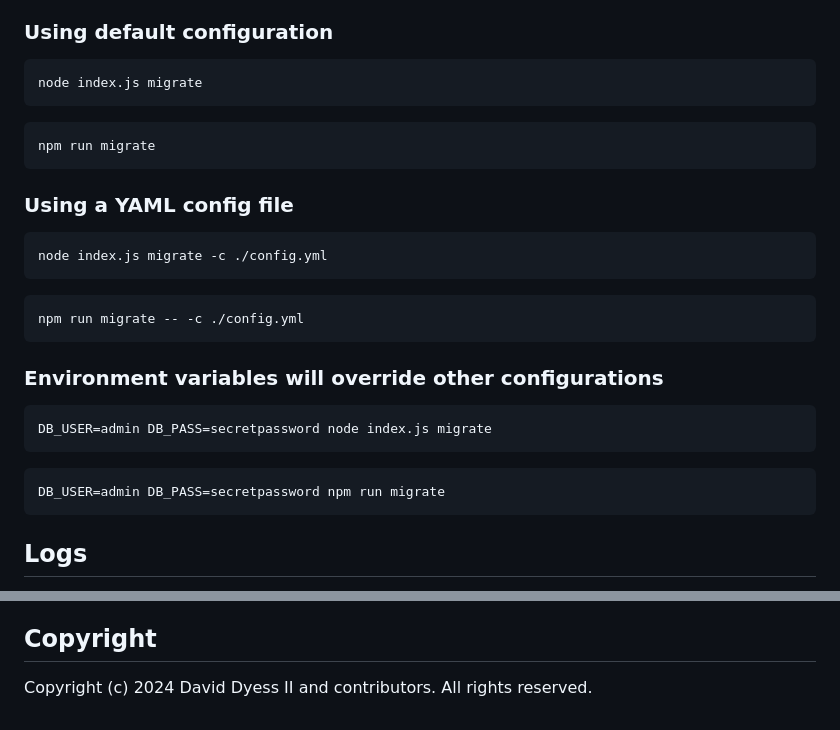
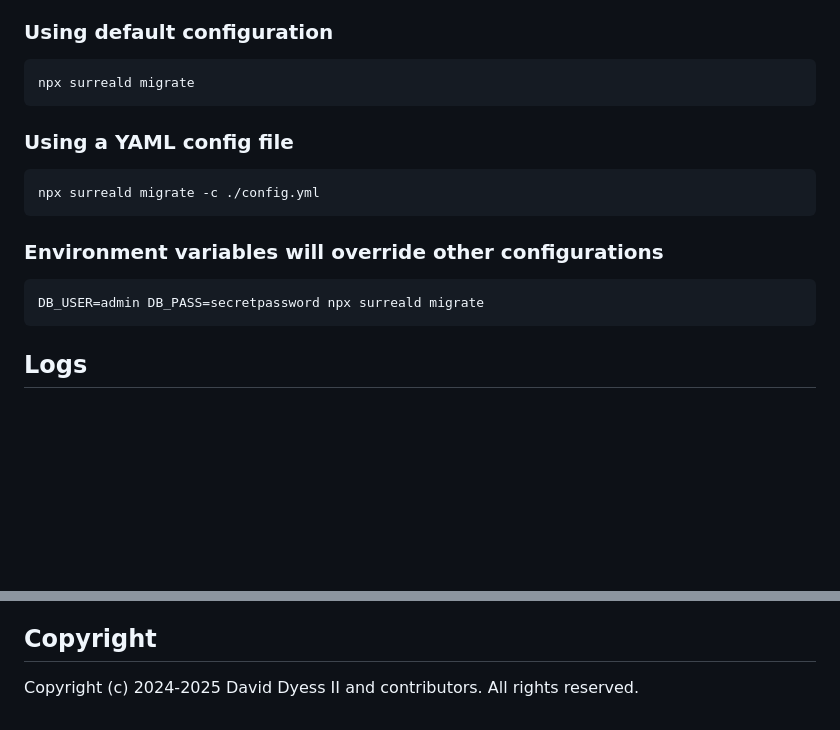
Before and after one commit to daviddyess/surrealigrate, a Markdown page: README.md, 2 parts joined by grey strips. Rendered like a GitHub page; blank space fills up the shorter version.

````diff
--- a/README.md
+++ b/README.md
@@ -154,31 +170,19 @@ npm run rollback -- --to 2
 ### Using default configuration
 
 ```
-node index.js migrate
-```
-
-```
-npm run migrate
+npx surreald migrate
 ```
 
 ### Using a YAML config file
 
 ```
-node index.js migrate -c ./config.yml
-```
-
-```
-npm run migrate -- -c ./config.yml
+npx surreald migrate -c ./config.yml
 ```
 
 ### Environment variables will override other configurations
 
 ```
-DB_USER=admin DB_PASS=secretpassword node index.js migrate
-```
-
-```
-DB_USER=admin DB_PASS=secretpassword npm run migrate
+DB_USER=admin DB_PASS=secretpassword npx surreald migrate
 ```
 
 ## Logs
@@ -191,4 +195,4 @@ Surrealigrate is licensed under the MIT License. You are free to use it in your
 
 ## Copyright
 
-Copyright (c) 2024 David Dyess II and contributors. All rights reserved.
+Copyright (c) 2024-2025 David Dyess II and contributors. All rights reserved.
````
Also changed, not shown: other parts of README.md (+85 -69 lines).
